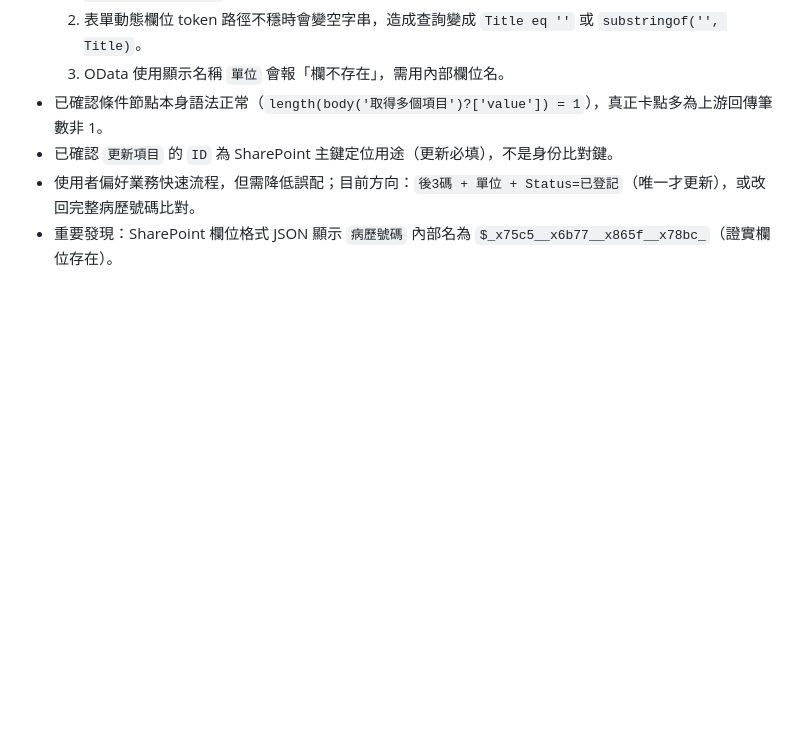
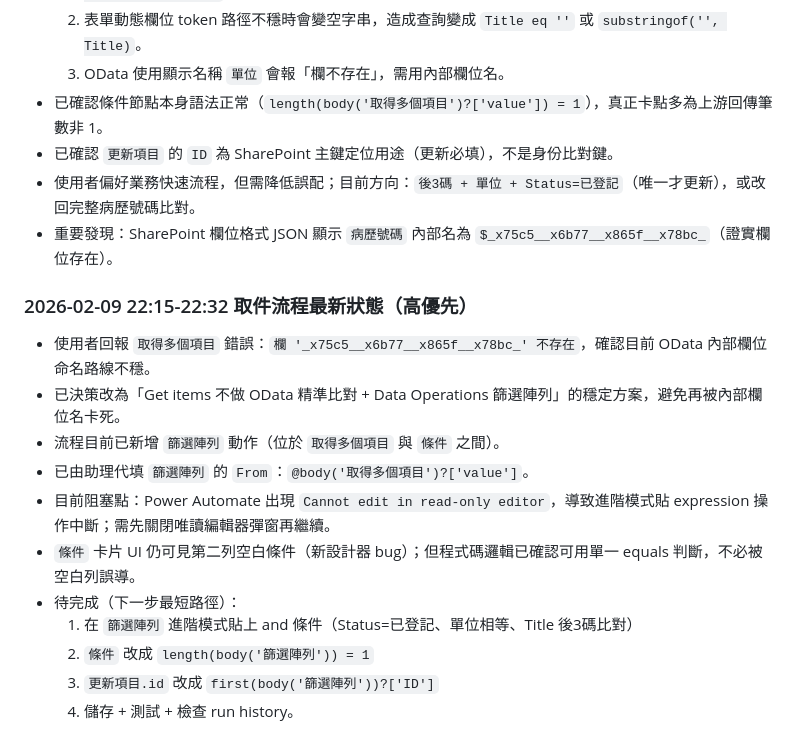
Before and after one commit to starspace413-coder/lucky-lottery, a Markdown page: memory/2026-02-09.md, the part around the change. GitHub-like rendering; blank space fills up the shorter version.

Commit message:
memory: flush latest Power Automate filter-array fallback status

```diff
--- a/memory/2026-02-09.md
+++ b/memory/2026-02-09.md
@@ -164,3 +164,16 @@
 - 已確認 `更新項目` 的 `ID` 為 SharePoint 主鍵定位用途（更新必填），不是身份比對鍵。
 - 使用者偏好業務快速流程，但需降低誤配；目前方向：`後3碼 + 單位 + Status=已登記`（唯一才更新），或改回完整病歷號碼比對。
 - 重要發現：SharePoint 欄位格式 JSON 顯示 `病歷號碼` 內部名為 `$_x75c5__x6b77__x865f__x78bc_`（證實欄位存在）。
+
+### 2026-02-09 22:15-22:32 取件流程最新狀態（高優先）
+- 使用者回報 `取得多個項目` 錯誤：`欄 '_x75c5__x6b77__x865f__x78bc_' 不存在`，確認目前 OData 內部欄位命名路線不穩。
+- 已決策改為「Get items 不做 OData 精準比對 + Data Operations 篩選陣列」的穩定方案，避免再被內部欄位名卡死。
+- 流程目前已新增 `篩選陣列` 動作（位於 `取得多個項目` 與 `條件` 之間）。
+- 已由助理代填 `篩選陣列` 的 `From`：`@body('取得多個項目')?['value']`。
+- 目前阻塞點：Power Automate 出現 `Cannot edit in read-only editor`，導致進階模式貼 expression 操作中斷；需先關閉唯讀編輯器彈窗再繼續。
+- `條件` 卡片 UI 仍可見第二列空白條件（新設計器 bug）；但程式碼邏輯已確認可用單一 equals 判斷，不必被空白列誤導。
+- 待完成（下一步最短路徑）：
+  1) 在 `篩選陣列` 進階模式貼上 and 條件（Status=已登記、單位相等、Title 後3碼比對）
+  2) `條件` 改成 `length(body('篩選陣列')) = 1`
+  3) `更新項目.id` 改成 `first(body('篩選陣列'))?['ID']`
+  4) 儲存 + 測試 + 檢查 run history。
```
